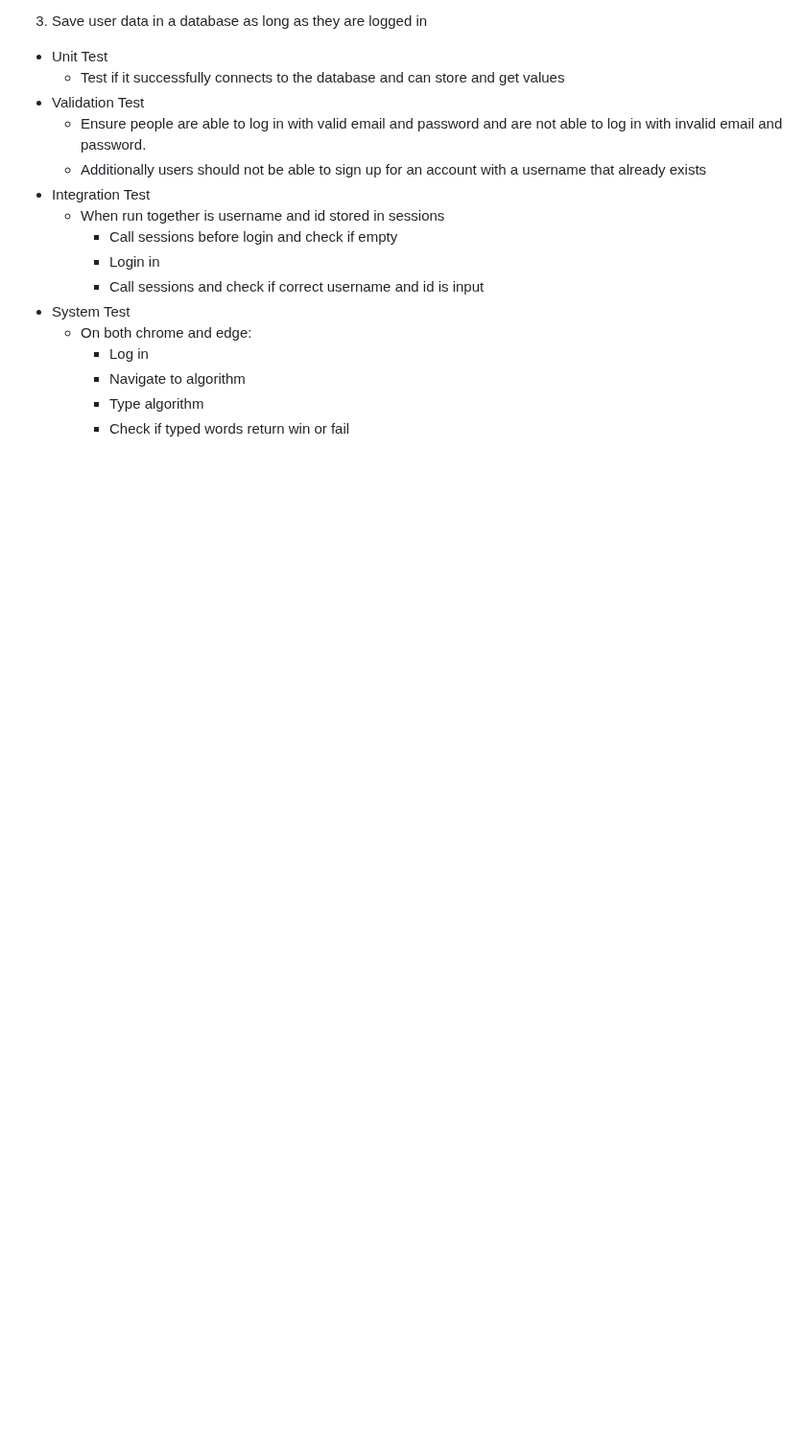
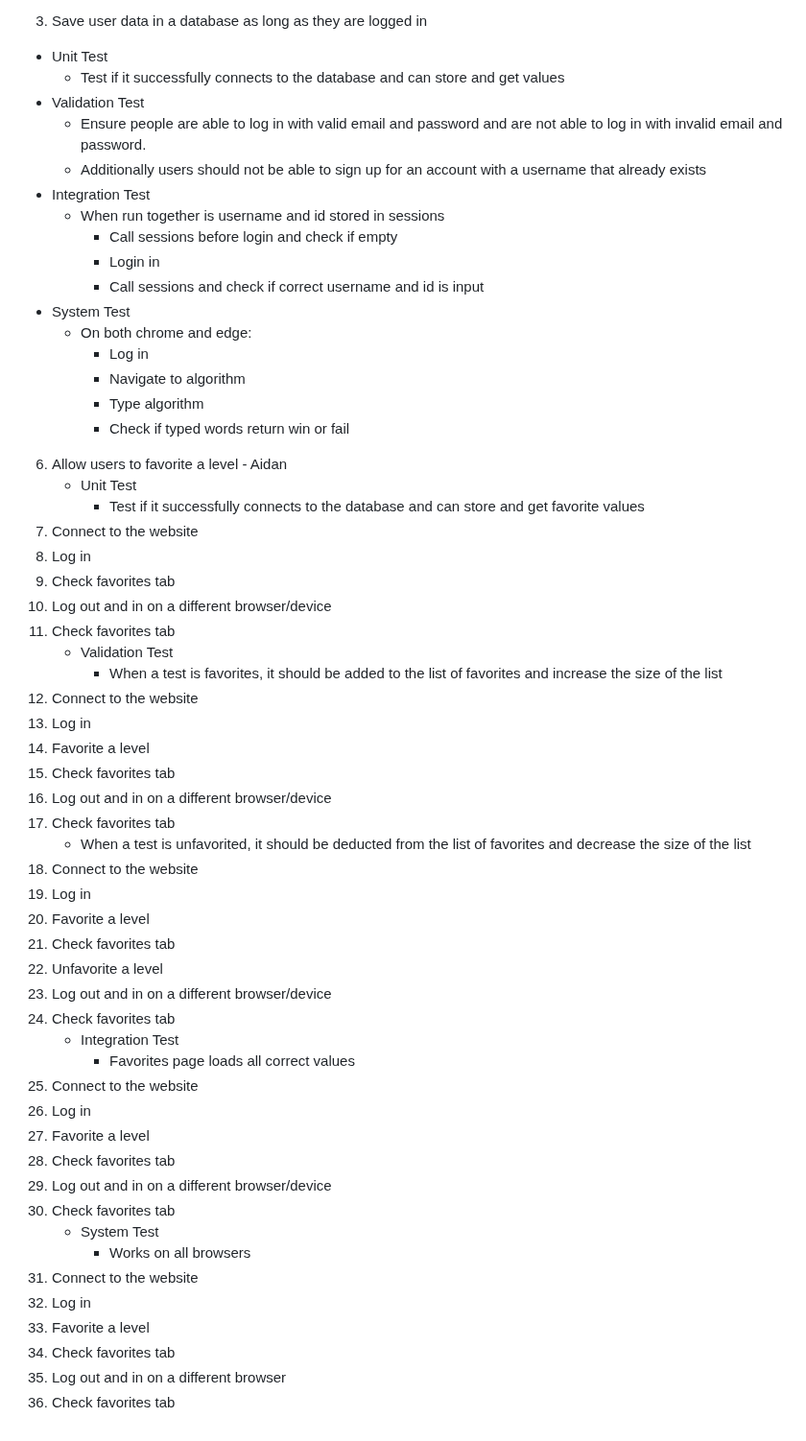
Before and after one commit to peytonju/team-5-spryntax, a Markdown page: README.md, the part around the change. Shown at 96% size. Rendered like a GitHub page; blank space fills up the shorter version.

```diff
--- a/README.md
+++ b/README.md
@@ -388,3 +388,44 @@ We choose CircleCI for our CI hosting service. One of the big reasons was it all
       * Navigate to algorithm
       * Type algorithm
       * Check if typed words return win or fail
+
+6. Allow users to favorite a level \- Aidan
+   * Unit Test
+     * Test if it successfully connects to the database and can store and get favorite values
+1. Connect to the website
+2. Log in
+3. Check favorites tab
+4. Log out and in on a different browser/device
+5. Check favorites tab
+   * Validation Test
+     * When a test is favorites, it should be added to the list of favorites and increase the size of the list
+1. Connect to the website
+2. Log in
+3. Favorite a level
+4. Check favorites tab
+5. Log out and in on a different browser/device
+6. Check favorites tab
+   * When a test is unfavorited, it should be deducted from the list of favorites and decrease the size of the list
+1. Connect to the website
+2. Log in
+3. Favorite a level
+4. Check favorites tab
+5. Unfavorite a level
+6. Log out and in on a different browser/device
+7. Check favorites tab
+   * Integration Test
+     * Favorites page loads all correct values
+1. Connect to the website
+2. Log in
+3. Favorite a level
+4. Check favorites tab
+5. Log out and in on a different browser/device
+6. Check favorites tab
+   * System Test
+     * Works on all browsers
+1. Connect to the website
+2. Log in
+3. Favorite a level
+4. Check favorites tab
+5. Log out and in on a different browser
+6. Check favorites tab
```
